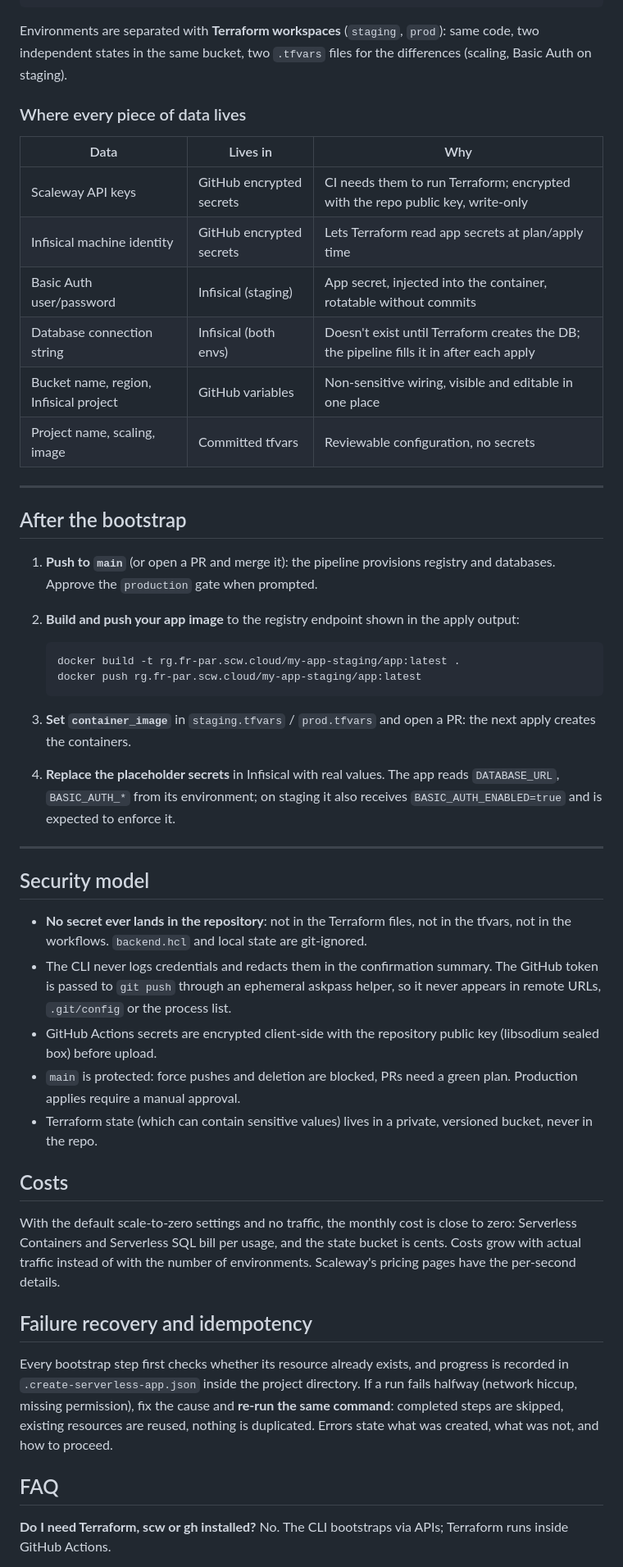
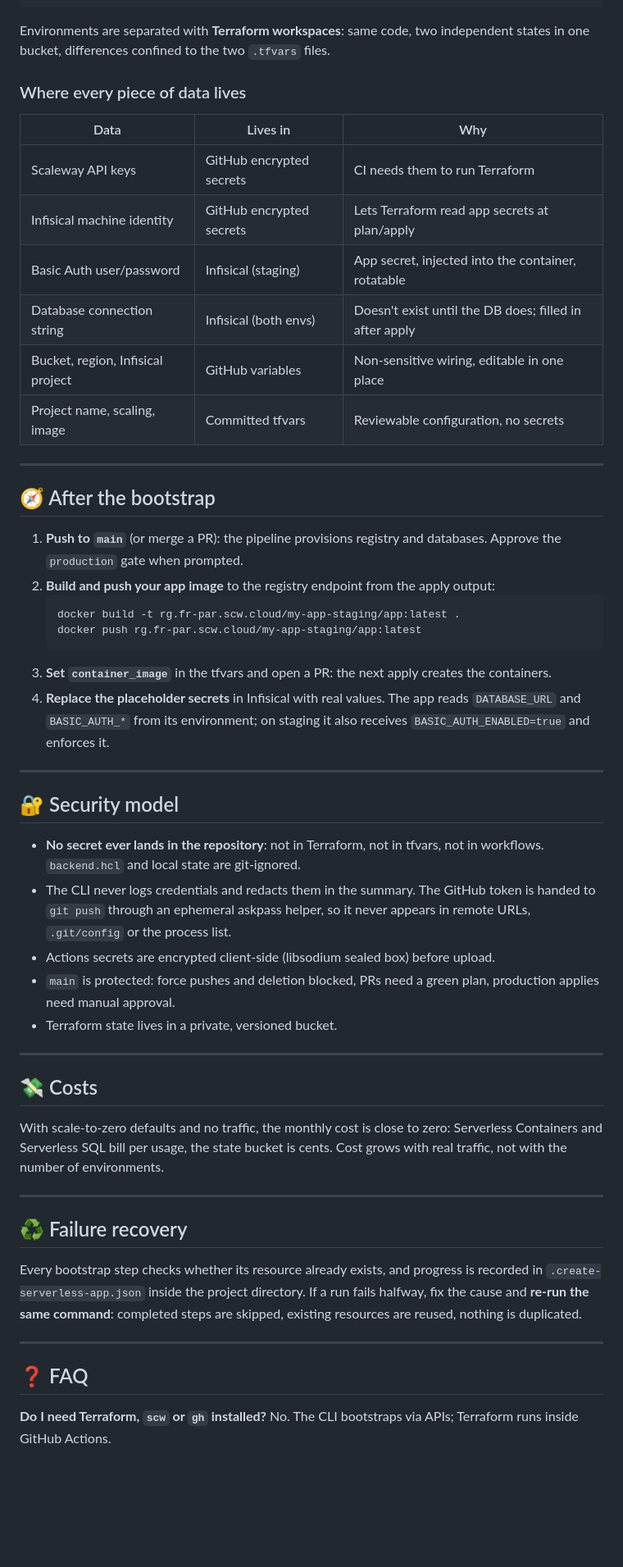
Before and after one commit to Gambi97/keel, a Markdown page: README.md, the part around one of its changes. Shown at 82% size. Drawn GitHub-style; blank space fills up the shorter version.

````diff
--- a/README.md
+++ b/README.md
@@ -165,78 +248,76 @@ my-app/
 └── modules/app_stack/           # registry + container + database
 ```
 
-Environments are separated with **Terraform workspaces** (`staging`, `prod`):
-same code, two independent states in the same bucket, two `.tfvars` files for
-the differences (scaling, Basic Auth on staging).
+Environments are separated with **Terraform workspaces**: same code, two
+independent states in one bucket, differences confined to the two `.tfvars`
+files.
 
 ### Where every piece of data lives
 
 | Data | Lives in | Why |
 |---|---|---|
-| Scaleway API keys | GitHub encrypted secrets | CI needs them to run Terraform; encrypted with the repo public key, write-only |
-| Infisical machine identity | GitHub encrypted secrets | Lets Terraform read app secrets at plan/apply time |
-| Basic Auth user/password | Infisical (staging) | App secret, injected into the container, rotatable without commits |
-| Database connection string | Infisical (both envs) | Doesn't exist until Terraform creates the DB; the pipeline fills it in after each apply |
-| Bucket name, region, Infisical project | GitHub variables | Non-sensitive wiring, visible and editable in one place |
+| Scaleway API keys | GitHub encrypted secrets | CI needs them to run Terraform |
+| Infisical machine identity | GitHub encrypted secrets | Lets Terraform read app secrets at plan/apply |
+| Basic Auth user/password | Infisical (staging) | App secret, injected into the container, rotatable |
+| Database connection string | Infisical (both envs) | Doesn't exist until the DB does; filled in after apply |
+| Bucket, region, Infisical project | GitHub variables | Non-sensitive wiring, editable in one place |
 | Project name, scaling, image | Committed tfvars | Reviewable configuration, no secrets |
 
 ---
 
-## After the bootstrap
+## 🧭 After the bootstrap
 
-1. **Push to `main`** (or open a PR and merge it): the pipeline provisions
-   registry and databases. Approve the `production` gate when prompted.
-2. **Build and push your app image** to the registry endpoint shown in the
-   apply output:
-
+1. **Push to `main`** (or merge a PR): the pipeline provisions registry and
+   databases. Approve the `production` gate when prompted.
+2. **Build and push your app image** to the registry endpoint from the apply
+   output:
    ```sh
    docker build -t rg.fr-par.scw.cloud/my-app-staging/app:latest .
    docker push rg.fr-par.scw.cloud/my-app-staging/app:latest
    ```
-
-3. **Set `container_image`** in `staging.tfvars` / `prod.tfvars` and open a
-   PR: the next apply creates the containers.
+3. **Set `container_image`** in the tfvars and open a PR: the next apply creates
+   the containers.
 4. **Replace the placeholder secrets** in Infisical with real values. The app
-   reads `DATABASE_URL`, `BASIC_AUTH_*` from its environment; on staging it
-   also receives `BASIC_AUTH_ENABLED=true` and is expected to enforce it.
+   reads `DATABASE_URL` and `BASIC_AUTH_*` from its environment; on staging it
+   also receives `BASIC_AUTH_ENABLED=true` and enforces it.
 
 ---
 
-## Security model
+## 🔐 Security model
 
-- **No secret ever lands in the repository**: not in the Terraform files, not
-  in the tfvars, not in the workflows. `backend.hcl` and local state are
-  git-ignored.
-- The CLI never logs credentials and redacts them in the confirmation
-  summary. The GitHub token is passed to `git push` through an ephemeral
-  askpass helper, so it never appears in remote URLs, `.git/config` or the
-  process list.
-- GitHub Actions secrets are encrypted client-side with the repository public
-  key (libsodium sealed box) before upload.
-- `main` is protected: force pushes and deletion are blocked, PRs need a
-  green plan. Production applies require a manual approval.
-- Terraform state (which can contain sensitive values) lives in a private,
-  versioned bucket, never in the repo.
+- **No secret ever lands in the repository**: not in Terraform, not in tfvars,
+  not in workflows. `backend.hcl` and local state are git-ignored.
+- The CLI never logs credentials and redacts them in the summary. The GitHub
+  token is handed to `git push` through an ephemeral askpass helper, so it never
+  appears in remote URLs, `.git/config` or the process list.
+- Actions secrets are encrypted client-side (libsodium sealed box) before
+  upload.
+- `main` is protected: force pushes and deletion blocked, PRs need a green plan,
+  production applies need manual approval.
+- Terraform state lives in a private, versioned bucket.
 
-## Costs
+---
 
-With the default scale-to-zero settings and no traffic, the monthly cost is
-close to zero: Serverless Containers and Serverless SQL bill per usage, and
-the state bucket is cents. Costs grow with actual traffic instead of with the
-number of environments. Scaleway's pricing pages have the per-second details.
+## 💸 Costs
 
-## Failure recovery and idempotency
+With scale-to-zero defaults and no traffic, the monthly cost is close to zero:
+Serverless Containers and Serverless SQL bill per usage, the state bucket is
+cents. Cost grows with real traffic, not with the number of environments.
 
-Every bootstrap step first checks whether its resource already exists, and
-progress is recorded in `.create-serverless-app.json` inside the project
-directory. If a run fails halfway (network hiccup, missing permission), fix
-the cause and **re-run the same command**: completed steps are skipped,
-existing resources are reused, nothing is duplicated. Errors state what was
-created, what was not, and how to proceed.
+---
 
-## FAQ
+## ♻️ Failure recovery
 
-**Do I need Terraform, scw or gh installed?**
+Every bootstrap step checks whether its resource already exists, and progress
+is recorded in `.create-serverless-app.json` inside the project directory. If a
+run fails halfway, fix the cause and **re-run the same command**: completed
+steps are skipped, existing resources are reused, nothing is duplicated.
+
+---
+
+## ❓ FAQ
+
+**Do I need Terraform, `scw` or `gh` installed?**
 No. The CLI bootstraps via APIs; Terraform runs inside GitHub Actions.
 
 **Can the repository be private?**
````
Also changed, not shown: other parts of README.md (+187 -103 lines).
